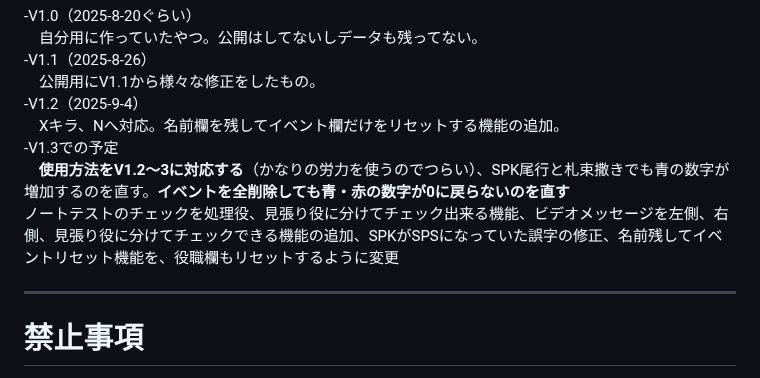
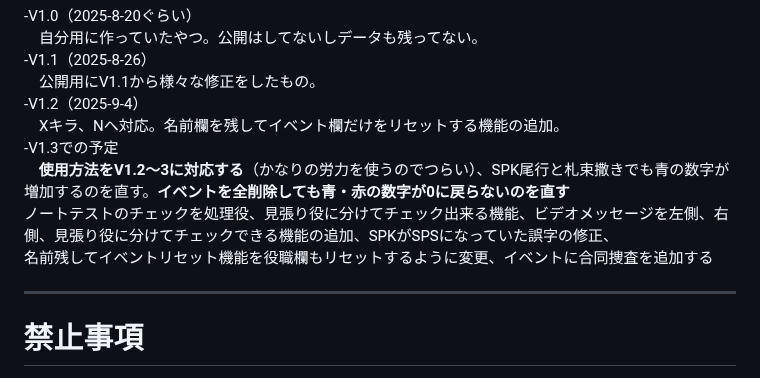
Before and after one commit to kirawithinman/Killer-Within-Memo-App, a Markdown page: README.md, the part around the change. Rendered like a GitHub page.

```diff
--- a/README.md
+++ b/README.md
@@ -14,7 +14,8 @@
  　Xキラ、Nへ対応。名前欄を残してイベント欄だけをリセットする機能の追加。
 -V1.3での予定
 　**使用方法をV1.2～3に対応する**（かなりの労力を使うのでつらい）、SPK尾行と札束撒きでも青の数字が増加するのを直す。**イベントを全削除しても青・赤の数字が0に戻らないのを直す**
-  ノートテストのチェックを処理役、見張り役に分けてチェック出来る機能、ビデオメッセージを左側、右側、見張り役に分けてチェックできる機能の追加、SPKがSPSになっていた誤字の修正、名前残してイベントリセット機能を、役職欄もリセットするように変更
+  ノートテストのチェックを処理役、見張り役に分けてチェック出来る機能、ビデオメッセージを左側、右側、見張り役に分けてチェックできる機能の追加、SPKがSPSになっていた誤字の修正、
+  名前残してイベントリセット機能を役職欄もリセットするように変更、イベントに合同捜査を追加する
 
 
 ---
```
